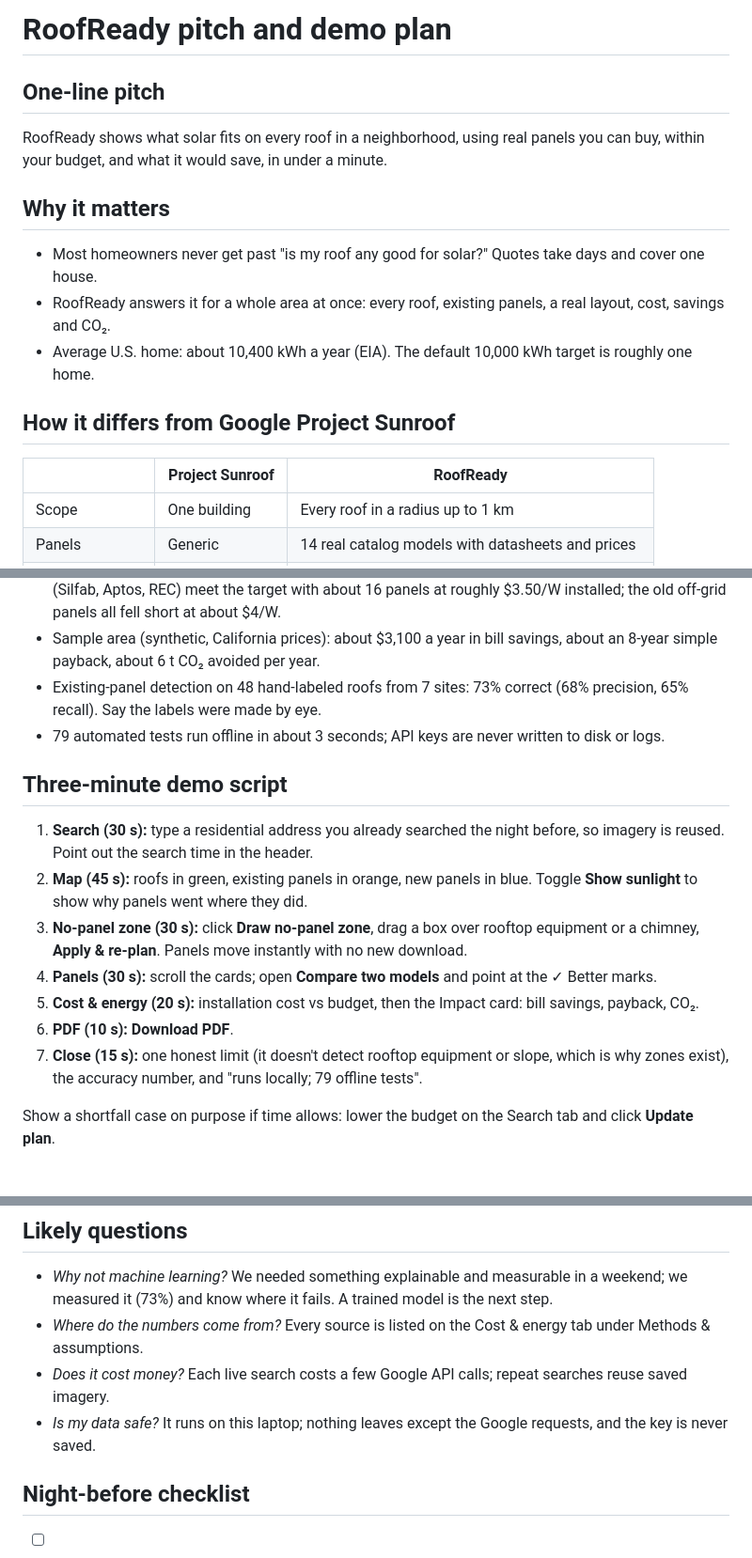
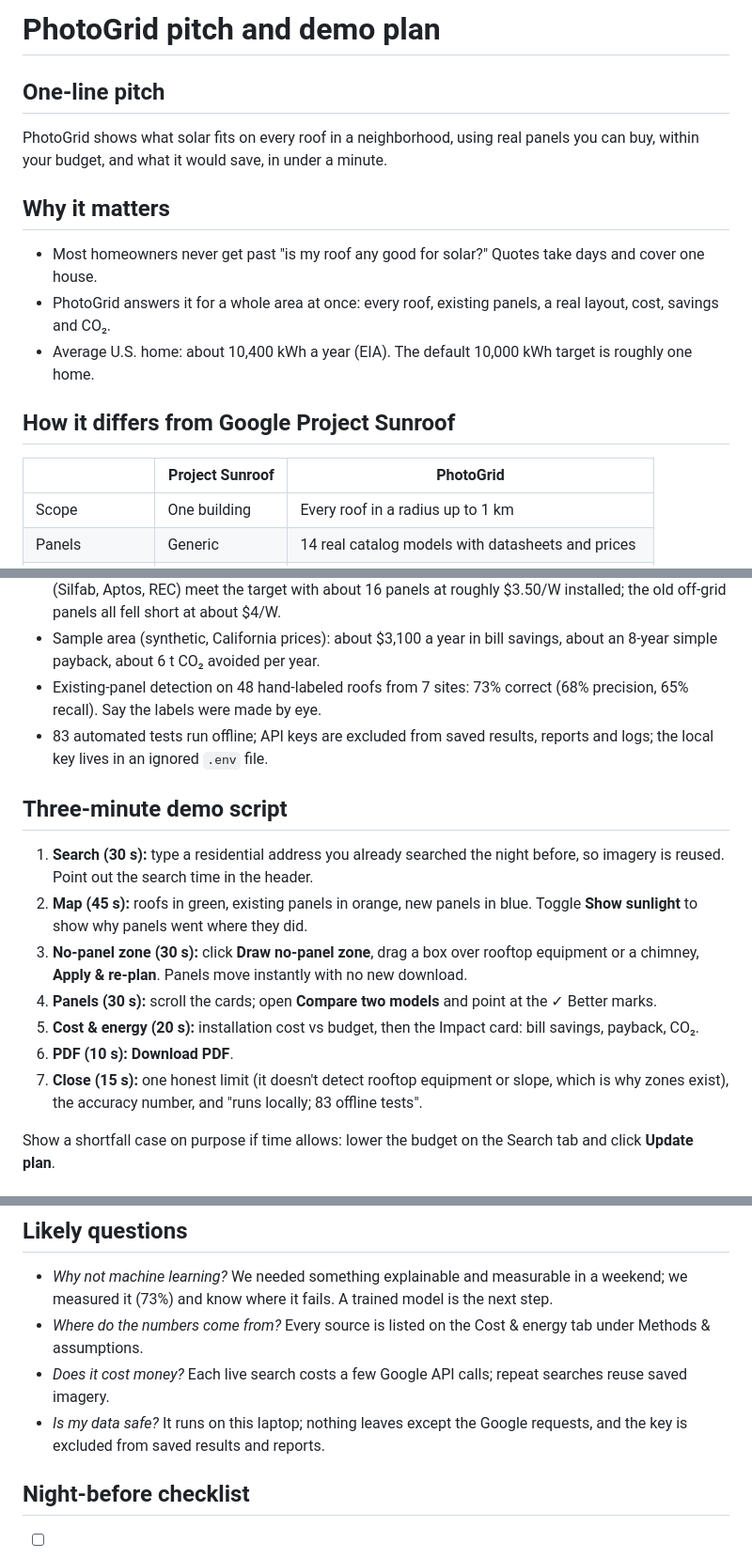
Before and after one commit to rishancoding/PHS-Hackathon-LHS, a Markdown page: docs/PITCH.md, 3 parts joined by grey strips. Shown at 94% size. Drawn GitHub-style.

```diff
--- a/docs/PITCH.md
+++ b/docs/PITCH.md
@@ -1,18 +1,18 @@
-# RoofReady pitch and demo plan
+# PhotoGrid pitch and demo plan
 
 ## One-line pitch
 
-RoofReady shows what solar fits on every roof in a neighborhood, using real panels you can buy, within your budget, and what it would save, in under a minute.
+PhotoGrid shows what solar fits on every roof in a neighborhood, using real panels you can buy, within your budget, and what it would save, in under a minute.
 
 ## Why it matters
 
 - Most homeowners never get past "is my roof any good for solar?" Quotes take days and cover one house.
-- RoofReady answers it for a whole area at once: every roof, existing panels, a real layout, cost, savings and CO₂.
+- PhotoGrid answers it for a whole area at once: every roof, existing panels, a real layout, cost, savings and CO₂.
 - Average U.S. home: about 10,400 kWh a year (EIA). The default 10,000 kWh target is roughly one home.
 
 ## How it differs from Google Project Sunroof
 
-| | Project Sunroof | RoofReady |
+| | Project Sunroof | PhotoGrid |
 | --- | --- | --- |
 | Scope | One building | Every roof in a radius up to 1 km |
 | Panels | Generic | 14 real catalog models with datasheets and prices |
@@ -29,7 +29,7 @@ RoofReady shows what solar fits on every roof in a neighborhood, using real pane
 - Residential panels change the answer: with a $25,000 budget and 10,000 kWh target, the top three (Silfab, Aptos, REC) meet the target with about 16 panels at roughly $3.50/W installed; the old off-grid panels all fell short at about $4/W.
 - Sample area (synthetic, California prices): about $3,100 a year in bill savings, about an 8-year simple payback, about 6 t CO₂ avoided per year.
 - Existing-panel detection on 48 hand-labeled roofs from 7 sites: 73% correct (68% precision, 65% recall). Say the labels were made by eye.
-- 79 automated tests run offline in about 3 seconds; API keys are never written to disk or logs.
+- 83 automated tests run offline; API keys are excluded from saved results, reports and logs; the local key lives in an ignored `.env` file.
 
 ## Three-minute demo script
 
@@ -39,7 +39,7 @@ RoofReady shows what solar fits on every roof in a neighborhood, using real pane
 4. **Panels (30 s):** scroll the cards; open **Compare two models** and point at the ✓ Better marks.
 5. **Cost & energy (20 s):** installation cost vs budget, then the Impact card: bill savings, payback, CO₂.
 6. **PDF (10 s):** **Download PDF**.
-7. **Close (15 s):** one honest limit (it doesn't detect rooftop equipment or slope, which is why zones exist), the accuracy number, and "runs locally; 79 offline tests".
+7. **Close (15 s):** one honest limit (it doesn't detect rooftop equipment or slope, which is why zones exist), the accuracy number, and "runs locally; 83 offline tests".
 
 Show a shortfall case on purpose if time allows: lower the budget on the Search tab and click **Update plan**.
 
@@ -56,7 +56,7 @@ Show a shortfall case on purpose if time allows: lower the budget on the Search
 - *Why not machine learning?* We needed something explainable and measurable in a weekend; we measured it (73%) and know where it fails. A trained model is the next step.
 - *Where do the numbers come from?* Every source is listed on the Cost & energy tab under Methods & assumptions.
 - *Does it cost money?* Each live search costs a few Google API calls; repeat searches reuse saved imagery.
-- *Is my data safe?* It runs on this laptop; nothing leaves except the Google requests, and the key is never saved.
+- *Is my data safe?* It runs on this laptop; nothing leaves except the Google requests, and the key is excluded from saved results and reports.
 
 ## Night-before checklist
 
```
Also changed, not shown: CLAUDE.md (+2 -2 lines), README.md (+12 -6 lines), docs/DEPLOYMENT.md (added, +38 -0 lines), docs/screenshot.png, 12 other files.
